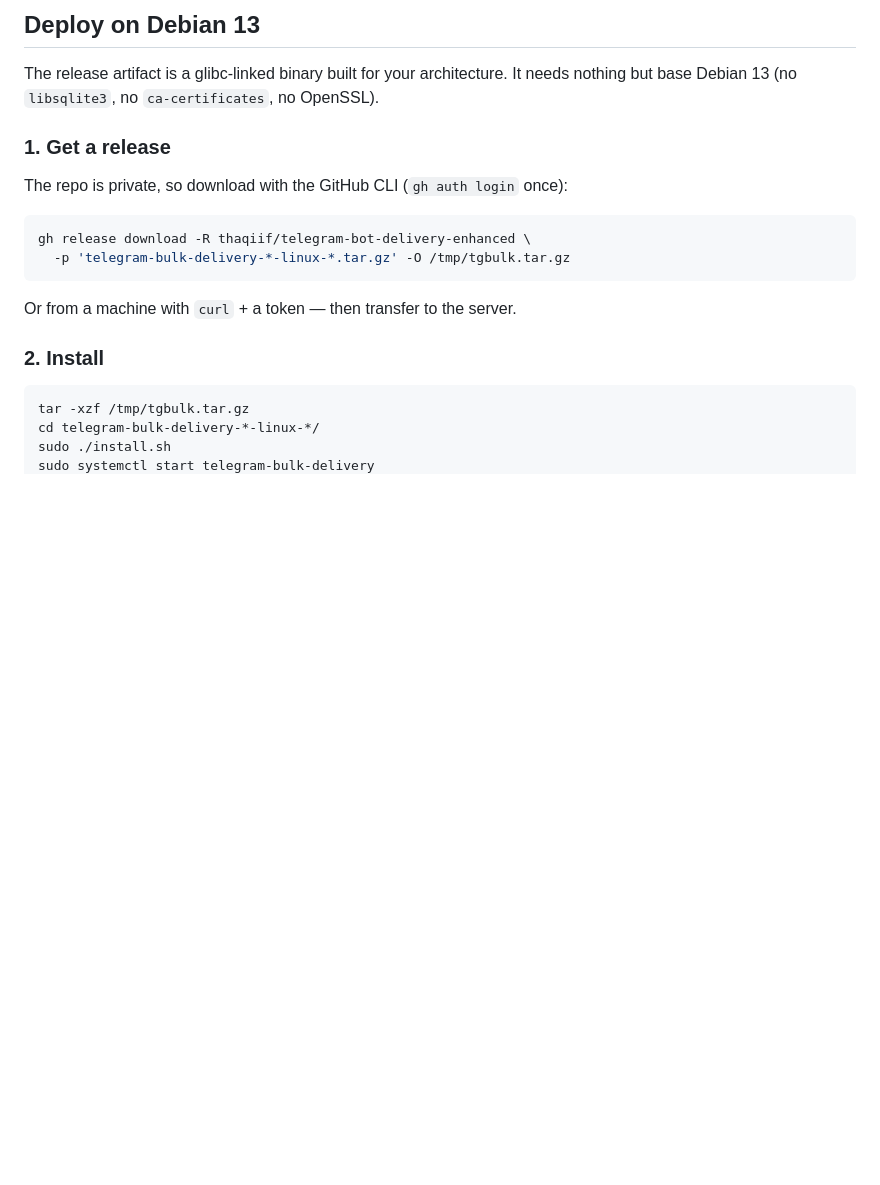
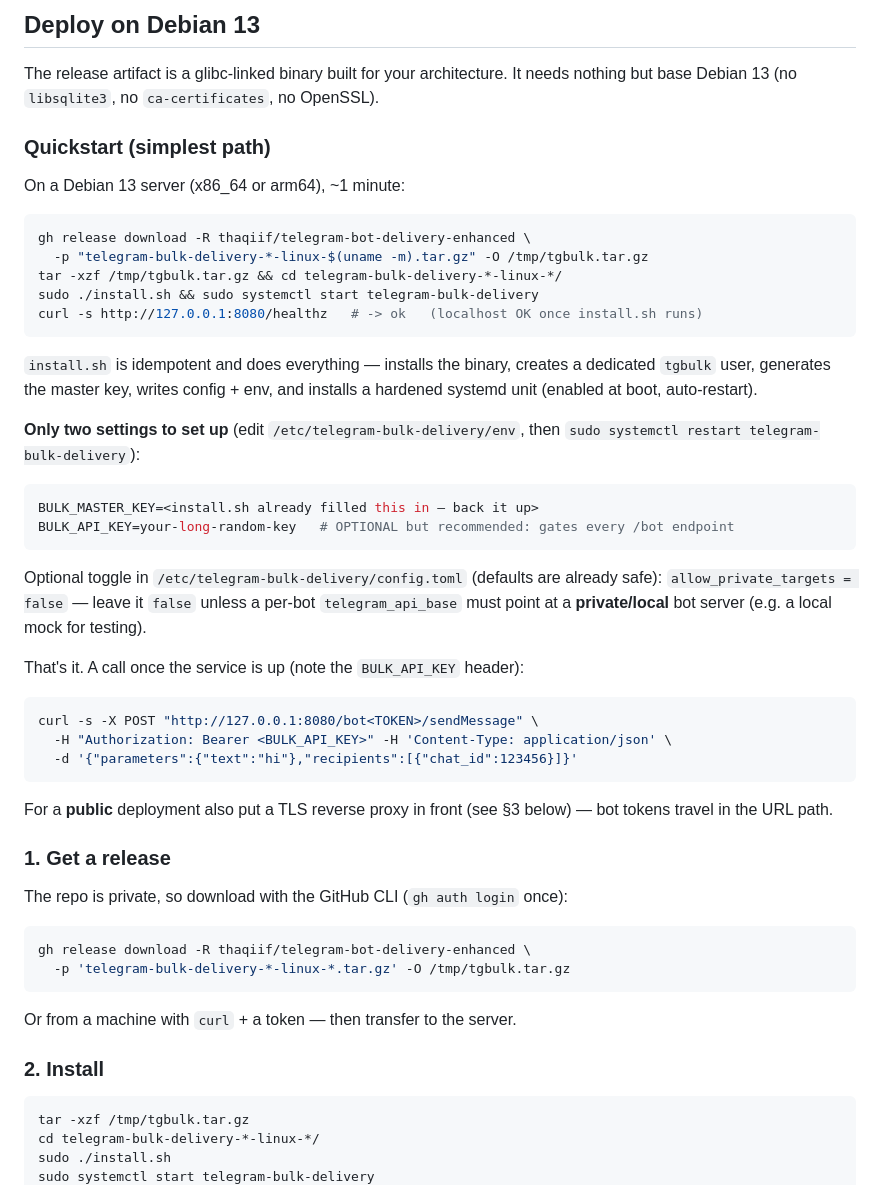
Before and after one commit to thaqiif/telegram-bot-delivery-enhanced, a Markdown page: README.md, the part around the change. GitHub-like rendering; blank space fills up the shorter version.

Commit message:
Add simplest-path install quickstart to README
A one-minute Debian 13 install path (download -> install.sh -> start ->
verify) plus the two settings worth setting (BULK_API_KEY gate and the
allow_private_targets toggle), with the API-key header shown in the example
call.

Co-Authored-By: Claude Opus 5 (1M context) <noreply@anthropic.com>

````diff
--- a/README.md
+++ b/README.md
@@ -9,6 +9,44 @@ One binary. One config file. One env var. SQLite and TLS roots are compiled in
 ## Deploy on Debian 13
 
 The release artifact is a glibc-linked binary built for your architecture. It needs nothing but base Debian 13 (no `libsqlite3`, no `ca-certificates`, no OpenSSL).
+
+### Quickstart (simplest path)
+
+On a Debian 13 server (x86_64 or arm64), ~1 minute:
+
+```sh
+gh release download -R thaqiif/telegram-bot-delivery-enhanced \
+  -p "telegram-bulk-delivery-*-linux-$(uname -m).tar.gz" -O /tmp/tgbulk.tar.gz
+tar -xzf /tmp/tgbulk.tar.gz && cd telegram-bulk-delivery-*-linux-*/
+sudo ./install.sh && sudo systemctl start telegram-bulk-delivery
+curl -s http://127.0.0.1:8080/healthz   # -> ok   (localhost OK once install.sh runs)
+```
+
+`install.sh` is idempotent and does everything — installs the binary, creates a
+dedicated `tgbulk` user, generates the master key, writes config + env, and
+installs a hardened systemd unit (enabled at boot, auto-restart).
+
+**Only two settings to set up** (edit `/etc/telegram-bulk-delivery/env`, then `sudo systemctl restart telegram-bulk-delivery`):
+
+```ini
+BULK_MASTER_KEY=<install.sh already filled this in — back it up>
+BULK_API_KEY=your-long-random-key   # OPTIONAL but recommended: gates every /bot endpoint
+```
+
+Optional toggle in `/etc/telegram-bulk-delivery/config.toml` (defaults are already safe):
+`allow_private_targets = false` — leave it `false` unless a per-bot `telegram_api_base`
+must point at a **private/local** bot server (e.g. a local mock for testing).
+
+That's it. A call once the service is up (note the `BULK_API_KEY` header):
+
+```sh
+curl -s -X POST "http://127.0.0.1:8080/bot<TOKEN>/sendMessage" \
+  -H "Authorization: Bearer <BULK_API_KEY>" -H 'Content-Type: application/json' \
+  -d '{"parameters":{"text":"hi"},"recipients":[{"chat_id":123456}]}'
+```
+
+For a **public** deployment also put a TLS reverse proxy in front (see §3 below) —
+bot tokens travel in the URL path.
 
 ### 1. Get a release
 
````
